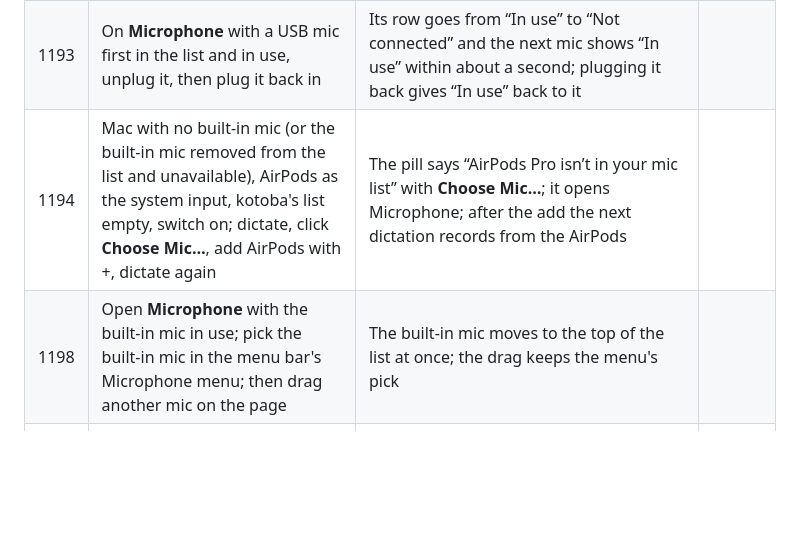
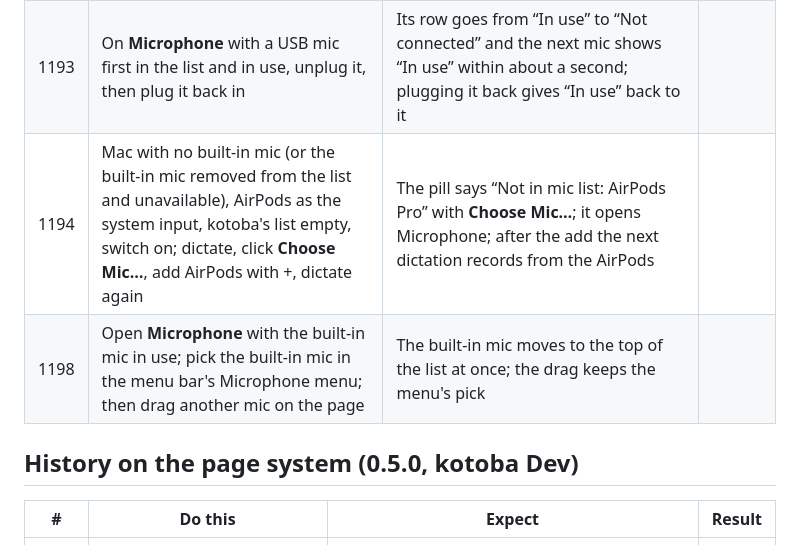
Before and after one commit to shiroyasha9/kotoba, a Markdown page: docs/testing/phase2-manual.md, the part around the change. GitHub-like rendering; blank space fills up the shorter version.

Commit message:
Owner trial rows: 1194 says the new pill words; History's rows 1150-1163 get their own heading, out of the Shortcuts and Microphone table

```diff
--- a/docs/testing/phase2-manual.md
+++ b/docs/testing/phase2-manual.md
@@ -942,8 +942,13 @@ Shortcut recorders, the spoken commands, the Bluetooth switch and the Microphone
 | 1191 | On **Shortcuts**, turn on “Start a new line when you say “new line””, dictate “one new line two” into TextEdit | Two lines are pasted | |
 | 1192 | Mac with a built-in mic, AirPods connected and chosen as the system input, kotoba's list empty; dictate. Then turn off “Use Bluetooth mics only from the list” on **Microphone** and dictate again | First dictation records from the built-in mic (AirPods playback stays at full quality); after the switch the AirPods record and the page shows the Bluetooth warning, with no restart | |
 | 1193 | On **Microphone** with a USB mic first in the list and in use, unplug it, then plug it back in | Its row goes from “In use” to “Not connected” and the next mic shows “In use” within about a second; plugging it back gives “In use” back to it | |
-| 1194 | Mac with no built-in mic (or the built-in mic removed from the list and unavailable), AirPods as the system input, kotoba's list empty, switch on; dictate, click **Choose Mic…**, add AirPods with +, dictate again | The pill says “AirPods Pro isn’t in your mic list” with **Choose Mic…**; it opens Microphone; after the add the next dictation records from the AirPods | |
+| 1194 | Mac with no built-in mic (or the built-in mic removed from the list and unavailable), AirPods as the system input, kotoba's list empty, switch on; dictate, click **Choose Mic…**, add AirPods with +, dictate again | The pill says “Not in mic list: AirPods Pro” with **Choose Mic…**; it opens Microphone; after the add the next dictation records from the AirPods | |
 | 1198 | Open **Microphone** with the built-in mic in use; pick the built-in mic in the menu bar's Microphone menu; then drag another mic on the page | The built-in mic moves to the top of the list at once; the drag keeps the menu's pick | |
+
+## History on the page system (0.5.0, kotoba Dev)
+
+| # | Do this | Expect | Result |
+|---|---|---|---|
 | 1150 | On **History**, choose Edit > Find… (⌘F) and type a word from one dictation; then type a word that no dictation has | The cursor goes to the search field above the list; only matching rows stay and the field keeps the cursor while you type; then one row says “No results for “<word>”” and the field stays | |
 | 1151 | On History, click a row, press ↓ and ↑, press Space, Space again; ⇧-click a second row and press ⌘C, then ⌘V in TextEdit | The selection moves with the arrows; Space plays and stops the audio (a speaker symbol by the time); both texts paste, oldest first, a blank line between | |
 | 1152 | With TextEdit the last app you were in, Control-click a History row and choose **Paste Again** | TextEdit comes to the front and the text is pasted; the menu has Copy, Paste Again, Fix…, Transcribe Again (or Retry), Play Audio, Show Audio in Finder and Delete… | |
```
